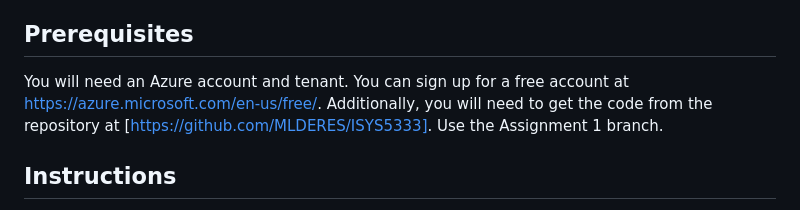
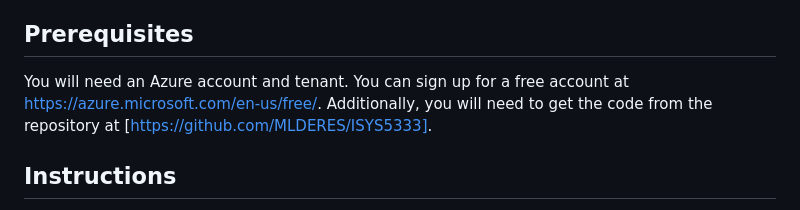
Before and after one commit to molin6/restaurantweb, a Markdown page: Assignments/A1-Deploying to a VM.md, the part around the change. Drawn GitHub-style.

```diff
--- a/Assignments/A1-Deploying to a VM.md
+++ b/Assignments/A1-Deploying to a VM.md
@@ -2,7 +2,7 @@
 In this assignment, you are going to deploy a virtual machine on Azure and set up a web server with a database. The web server will be running a Django application and the database will be running SQL Server.  This is an example of Infrastructure as a Service (IaaS) deployment, because we are going to take responsibility for the operating system and the software running on it, including the web server and the database.  In subsequent assignments, we will look at Platform as a Service (PaaS) deployments, where the cloud provider takes responsibility for the operating system and the software running on it, and we only need to worry about the application code.
 
 ## Prerequisites
-You will need an Azure account and tenant.  You can sign up for a free account at [https://azure.microsoft.com/en-us/free/](https://azure.microsoft.com/en-us/free/).  Additionally, you will need to get the code from the repository at [https://github.com/MLDERES/ISYS5333].  Use the Assignment 1 branch.
+You will need an Azure account and tenant.  You can sign up for a free account at [https://azure.microsoft.com/en-us/free/](https://azure.microsoft.com/en-us/free/).  Additionally, you will need to get the code from the repository at [https://github.com/MLDERES/ISYS5333].
 
 ## Instructions
 1. Create a new virtual machine on Azure.
```
